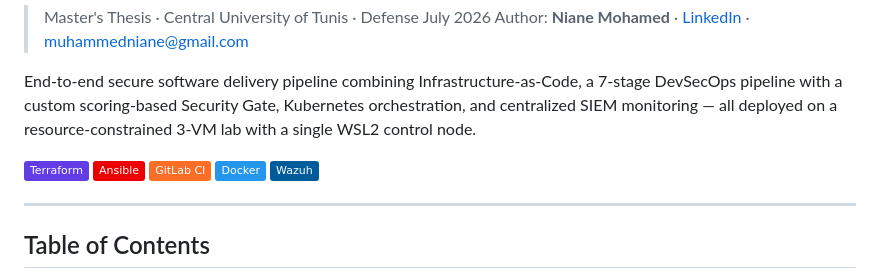
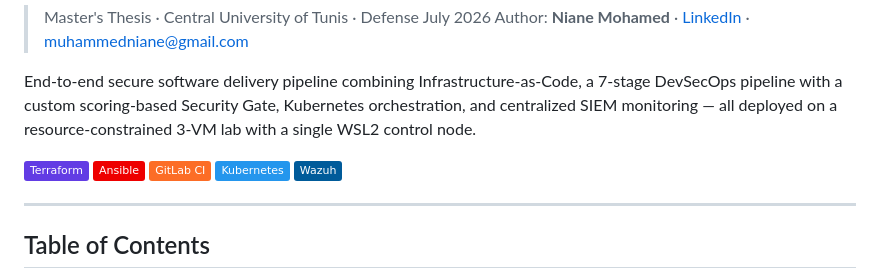
Before and after one commit to Mohamedniane/devsecops-cicd-pipeline, a Markdown page: README.md, the part around the change. GitHub-like rendering; badges without logos.

```diff
--- a/README.md
+++ b/README.md
@@ -8,7 +8,7 @@ End-to-end secure software delivery pipeline combining Infrastructure-as-Code, a
 [![Terraform](https://img.shields.io/badge/Terraform-623CE4?logo=terraform&logoColor=white)](https://terraform.io)
 [![Ansible](https://img.shields.io/badge/Ansible-EE0000?logo=ansible&logoColor=white)](https://ansible.com)
 [![GitLab CI](https://img.shields.io/badge/GitLab_CI-FC6D26?logo=gitlab&logoColor=white)](https://gitlab.com)
-[![Docker](https://img.shields.io/badge/Docker-2496ED?logo=docker&logoColor=white)](https://docker.com)
+[![Kubernetes](https://img.shields.io/badge/Kubernetes-2496ED?logo=kubernetes&logoColor=white)](https://kubernetes.io/)
 [![Wazuh](https://img.shields.io/badge/Wazuh-005B9A?logo=wazuh&logoColor=white)](https://wazuh.com)
 
 ---
```
